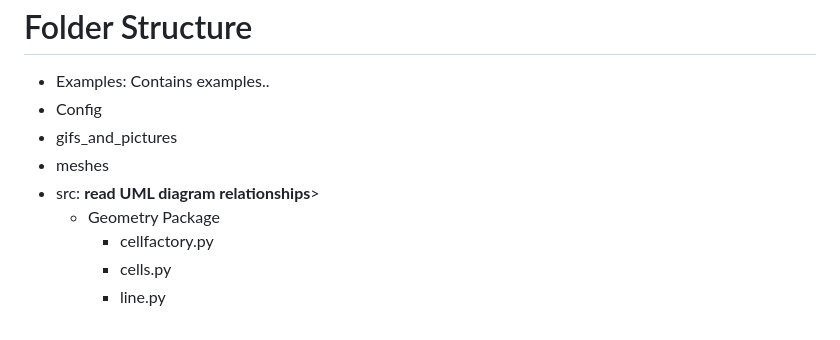
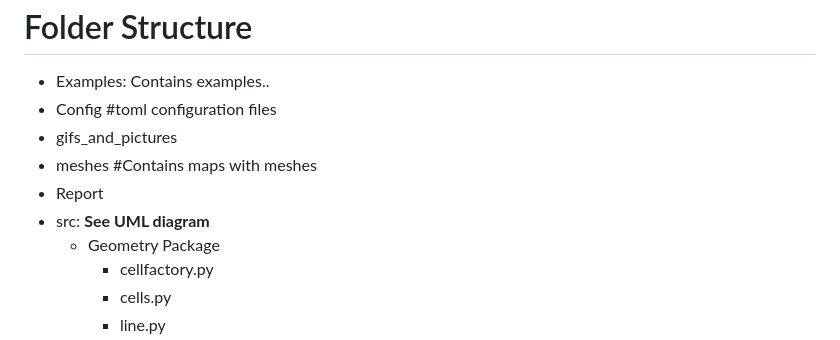
Before and after one commit to Suilerac/INF202---Group-18, a Markdown page: README.md, the part around the change printed below. GitHub-like rendering.

```diff
--- a/README.md
+++ b/README.md
@@ -110,10 +115,11 @@ finally verify with <b>ffmpeg -version</b>
 <h1> Folder Structure </h1>
 <ul>
 <li>Examples: Contains examples..</li>
-<li>Config</li>
+<li>Config #toml configuration files</li>
 <li>gifs_and_pictures</li>
-<li>meshes</li>
-<li>src: <b>read UML diagram relationships</b>></li> <ul>
+<li>meshes #Contains maps with meshes</li>
+<li>Report
+<li>src: <b>See UML diagram</b></li> <ul>
 <li> Geometry Package</li> <ul>
 <li> cellfactory.py</li>
 <li> cells.py</li>
```
Also changed, not shown: other parts of README.md (+38 -8 lines), gifs_and_pictures/UML-diagram-final.jpg (added).
